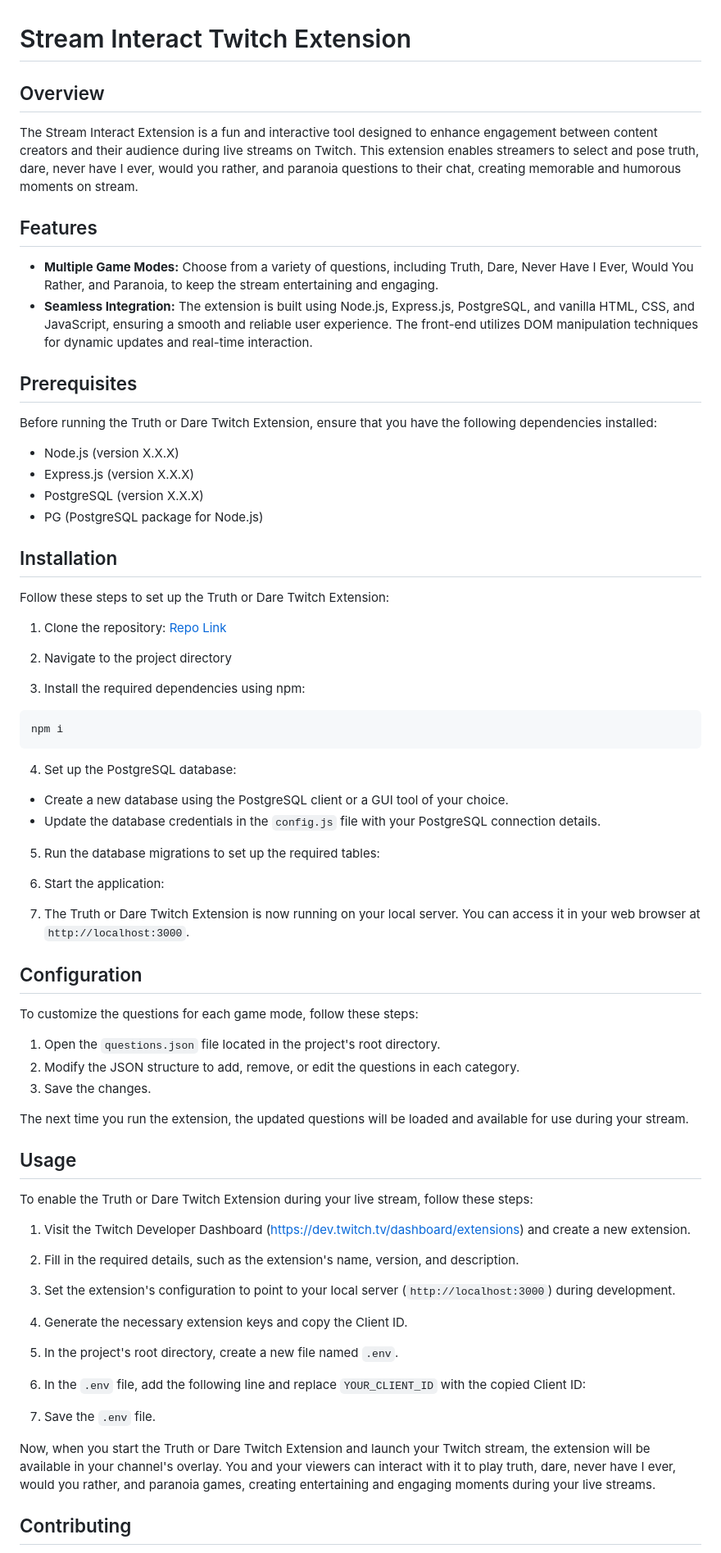
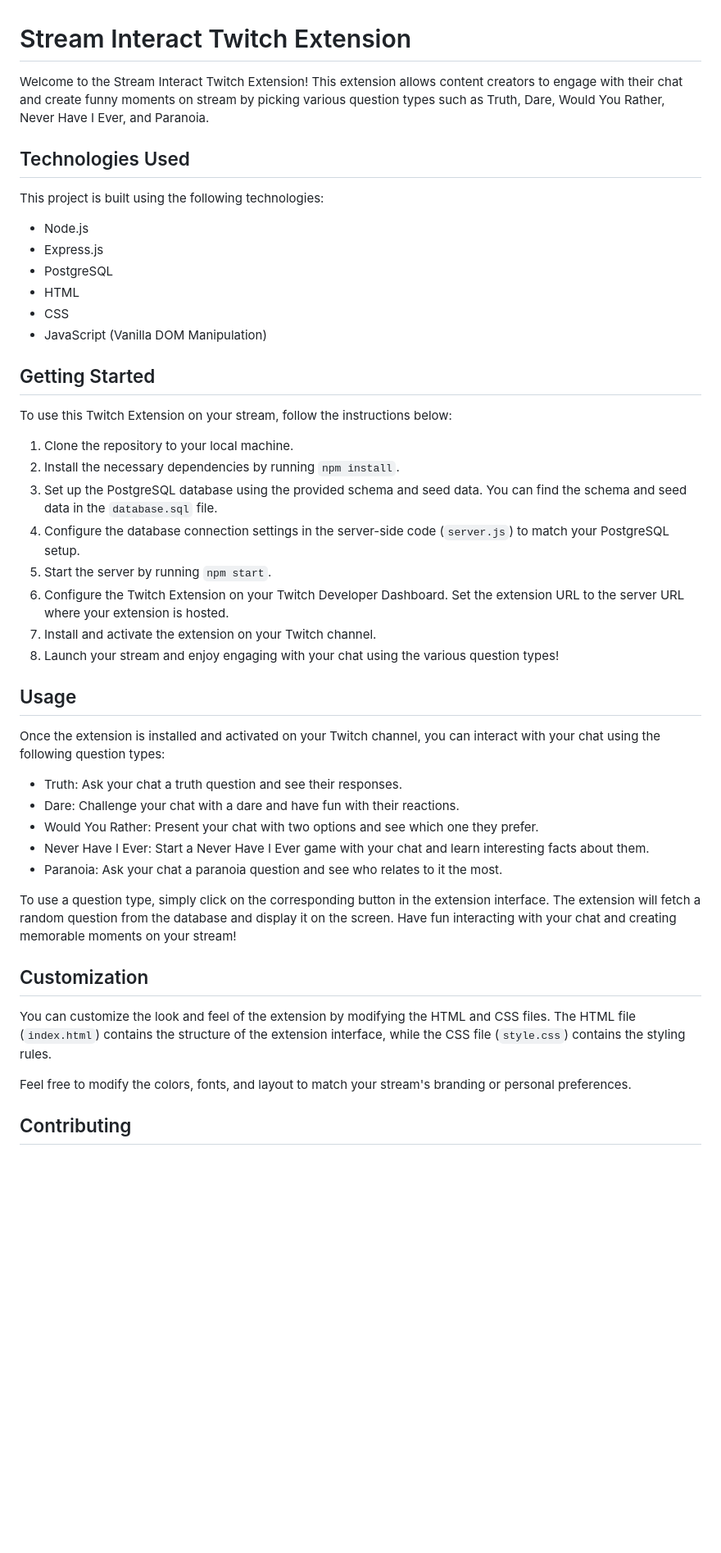
Before and after one commit to Keyonnag/Stream-Interact, a Markdown page: README.md, the part around one of its changes. Shown at 82% size. Drawn GitHub-style; blank space fills up the shorter version.

````diff
--- a/README.md
+++ b/README.md
@@ -1,69 +1,47 @@
 # Stream Interact Twitch Extension
 
-## Overview
-The Stream Interact Extension is a fun and interactive tool designed to enhance engagement between content creators and their audience during live streams on Twitch. This extension enables streamers to select and pose truth, dare, never have I ever, would you rather, and paranoia questions to their chat, creating memorable and humorous moments on stream.
+Welcome to the Stream Interact Twitch Extension! This extension allows content creators to engage with their chat and create funny moments on stream by picking various question types such as Truth, Dare, Would You Rather, Never Have I Ever, and Paranoia.
 
-## Features
-- **Multiple Game Modes:** Choose from a variety of questions, including Truth, Dare, Never Have I Ever, Would You Rather, and Paranoia, to keep the stream entertaining and engaging.
-- **Seamless Integration:** The extension is built using Node.js, Express.js, PostgreSQL, and vanilla HTML, CSS, and JavaScript, ensuring a smooth and reliable user experience. The front-end utilizes DOM manipulation techniques for dynamic updates and real-time interaction.
+## Technologies Used
 
-## Prerequisites
-Before running the Truth or Dare Twitch Extension, ensure that you have the following dependencies installed:
+This project is built using the following technologies:
 
-- Node.js (version X.X.X)
-- Express.js (version X.X.X)
-- PostgreSQL (version X.X.X)
-- PG (PostgreSQL package for Node.js)
+- Node.js
+- Express.js
+- PostgreSQL
+- HTML
+- CSS
+- JavaScript (Vanilla DOM Manipulation)
 
-## Installation
-Follow these steps to set up the Truth or Dare Twitch Extension:
+## Getting Started
 
-1. Clone the repository: [Repo Link](https://github.com/Keyonnag/FrontEndProject-CSS-HTML-Javascript-.git)
+To use this Twitch Extension on your stream, follow the instructions below:
 
-
-2. Navigate to the project directory
-
-
-3. Install the required dependencies using npm:
-
-```
-npm i
-```
-
-4. Set up the PostgreSQL database:
-- Create a new database using the PostgreSQL client or a GUI tool of your choice.
-- Update the database credentials in the `config.js` file with your PostgreSQL connection details.
-
-5. Run the database migrations to set up the required tables:
-
-
-6. Start the application:
-
-
-7. The Truth or Dare Twitch Extension is now running on your local server. You can access it in your web browser at `http://localhost:3000`.
-
-## Configuration
-To customize the questions for each game mode, follow these steps:
-
-1. Open the `questions.json` file located in the project's root directory.
-2. Modify the JSON structure to add, remove, or edit the questions in each category.
-3. Save the changes.
-
-The next time you run the extension, the updated questions will be loaded and available for use during your stream.
+1. Clone the repository to your local machine.
+2. Install the necessary dependencies by running `npm install`.
+3. Set up the PostgreSQL database using the provided schema and seed data. You can find the schema and seed data in the `database.sql` file.
+4. Configure the database connection settings in the server-side code (`server.js`) to match your PostgreSQL setup.
+5. Start the server by running `npm start`.
+6. Configure the Twitch Extension on your Twitch Developer Dashboard. Set the extension URL to the server URL where your extension is hosted.
+7. Install and activate the extension on your Twitch channel.
+8. Launch your stream and enjoy engaging with your chat using the various question types!
 
 ## Usage
-To enable the Truth or Dare Twitch Extension during your live stream, follow these steps:
 
-1. Visit the Twitch Developer Dashboard (https://dev.twitch.tv/dashboard/extensions) and create a new extension.
-2. Fill in the required details, such as the extension's name, version, and description.
-3. Set the extension's configuration to point to your local server (`http://localhost:3000`) during development.
-4. Generate the necessary extension keys and copy the Client ID.
-5. In the project's root directory, create a new file named `.env`.
-6. In the `.env` file, add the following line and replace `YOUR_CLIENT_ID` with the copied Client ID:
+Once the extension is installed and activated on your Twitch channel, you can interact with your chat using the following question types:
 
+- Truth: Ask your chat a truth question and see their responses.
+- Dare: Challenge your chat with a dare and have fun with their reactions.
+- Would You Rather: Present your chat with two options and see which one they prefer.
+- Never Have I Ever: Start a Never Have I Ever game with your chat and learn interesting facts about them.
+- Paranoia: Ask your chat a paranoia question and see who relates to it the most.
 
-7. Save the `.env` file.
+To use a question type, simply click on the corresponding button in the extension interface. The extension will fetch a random question from the database and display it on the screen. Have fun interacting with your chat and creating memorable moments on your stream!
 
-Now, when you start the Truth or Dare Twitch Extension and launch your Twitch stream, the extension will be available in your channel's overlay. You and your viewers can interact with it to play truth, dare, never have I ever, would you rather, and paranoia games, creating entertaining and engaging moments during your live streams.
+## Customization
+
+You can customize the look and feel of the extension by modifying the HTML and CSS files. The HTML file (`index.html`) contains the structure of the extension interface, while the CSS file (`style.css`) contains the styling rules.
+
+Feel free to modify the colors, fonts, and layout to match your stream's branding or personal preferences.
 
 ## Contributing
````
Also changed, not shown: other parts of README.md (+8 -13 lines).
